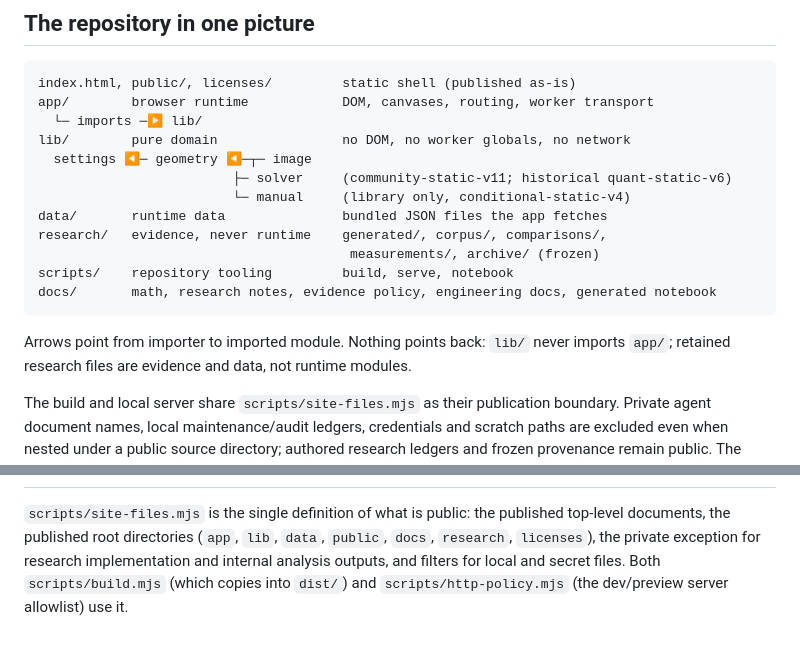
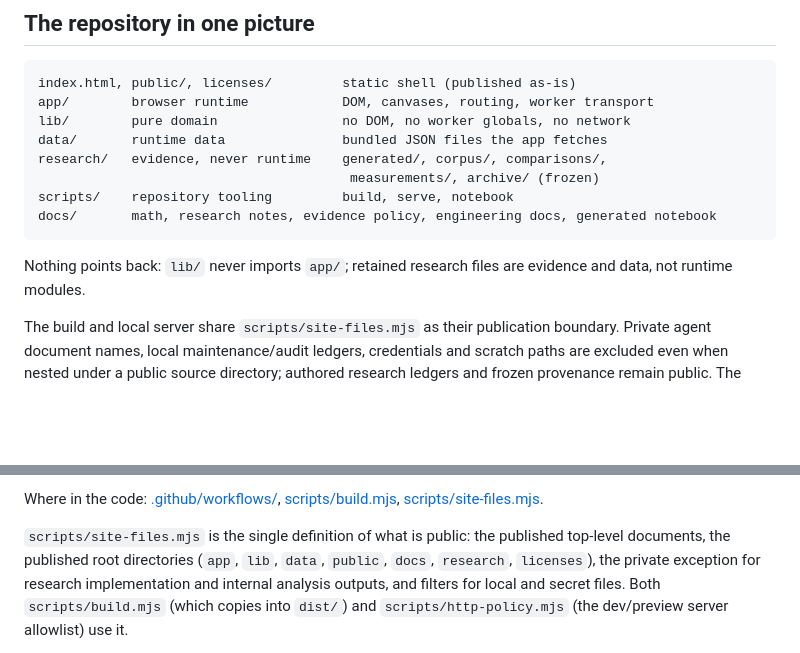
Before and after one commit to sebastianspicker/small-indie-crosshair-company, a Markdown page: docs/engineering/architecture.md, 2 parts joined by grey strips. GitHub-like rendering; blank space fills up the shorter version.

````diff
--- a/docs/engineering/architecture.md
+++ b/docs/engineering/architecture.md
@@ -13,11 +77,7 @@ JSON data and documentation are loaded from the same static origin.
 ```text
 index.html, public/, licenses/         static shell (published as-is)
 app/        browser runtime            DOM, canvases, routing, worker transport
-  └─ imports ─▶ lib/
 lib/        pure domain                no DOM, no worker globals, no network
-  settings ◀─ geometry ◀─┬─ image
-                         ├─ solver     (community-static-v11; historical quant-static-v6)
-                         └─ manual     (library only, conditional-static-v4)
 data/       runtime data               bundled JSON files the app fetches
 research/   evidence, never runtime    generated/, corpus/, comparisons/,
                                         measurements/, archive/ (frozen)
@@ -25,7 +85,7 @@ scripts/    repository tooling         build, serve, notebook
 docs/       math, research notes, evidence policy, engineering docs, generated notebook
 ```
 
-Arrows point from importer to imported module. Nothing points back: `lib/`
+Nothing points back: `lib/`
 never imports `app/`; retained research files are evidence and data, not
 runtime modules.
 
@@ -451,3 +596,7 @@ changes `docs/notebook.html` or the reader's shared chrome.
+Where in the code: [.github/workflows/](../../.github/workflows/),
+[scripts/build.mjs](../../scripts/build.mjs),
+[scripts/site-files.mjs](../../scripts/site-files.mjs).
+
 `scripts/site-files.mjs` is the single definition of what is public: the
 published top-level documents, the published root directories (`app`, `lib`,
 `data`, `public`, `docs`, `research`, `licenses`), the private exception
````
Also changed, not shown: other parts of docs/engineering/architecture.md (+149 -0 lines), README.md (+4 -1 lines).
